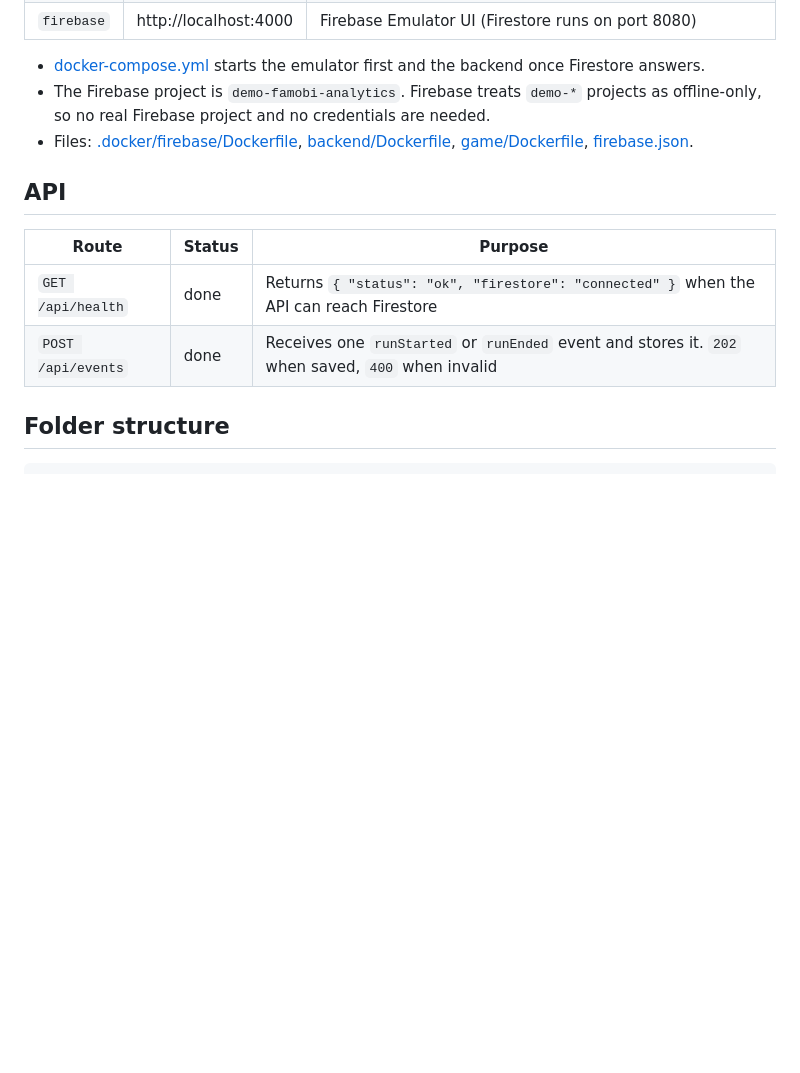
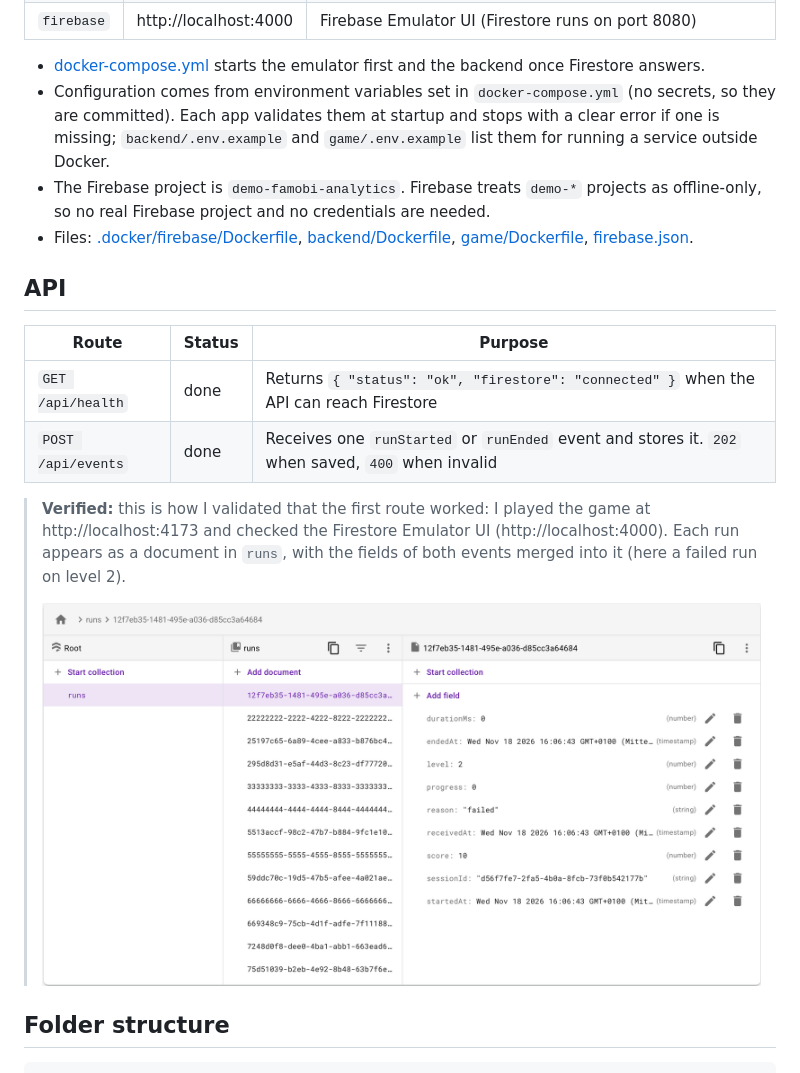
Before and after one commit to dariooliveirajr/famobi_game_sdk_and_analytics, a Markdown page: docs/backend.md, the part around the change. GitHub-like rendering; pictures changed too: docs/images/first-route-firestore-runs.png (added); blank space fills up the shorter version.

Commit message:
Implemented route for saving game analytics

```diff
--- a/docs/backend.md
+++ b/docs/backend.md
@@ -32,6 +32,7 @@ docker compose up --build
 | `firebase` | http://localhost:4000 | Firebase Emulator UI (Firestore runs on port 8080) |
 
 - [docker-compose.yml](../docker-compose.yml) starts the emulator first and the backend once Firestore answers.
+- Configuration comes from environment variables set in `docker-compose.yml` (no secrets, so they are committed). Each app validates them at startup and stops with a clear error if one is missing; `backend/.env.example` and `game/.env.example` list them for running a service outside Docker.
 - The Firebase project is `demo-famobi-analytics`. Firebase treats `demo-*` projects as offline-only, so no real Firebase project and no credentials are needed.
 - Files: [.docker/firebase/Dockerfile](../.docker/firebase/Dockerfile), [backend/Dockerfile](../backend/Dockerfile), [game/Dockerfile](../game/Dockerfile), [firebase.json](../firebase.json).
 
@@ -41,6 +42,10 @@ docker compose up --build
 |---|---|---|
 | `GET /api/health` | done | Returns `{ "status": "ok", "firestore": "connected" }` when the API can reach Firestore |
 | `POST /api/events` | done | Receives one `runStarted` or `runEnded` event and stores it. `202` when saved, `400` when invalid |
+
+> **Verified:** this is how I validated that the first route worked: I played the game at http://localhost:4173 and checked the Firestore Emulator UI (http://localhost:4000). Each run appears as a document in `runs`, with the fields of both events merged into it (here a failed run on level 2).
+>
+> ![Firestore Emulator UI showing the runs collection and one stored run](images/first-route-firestore-runs.png)
 
 ## Folder structure
 
```
Also changed, not shown: docs/gameplay-analytics.md (+3 -0 lines), 9 other files.
